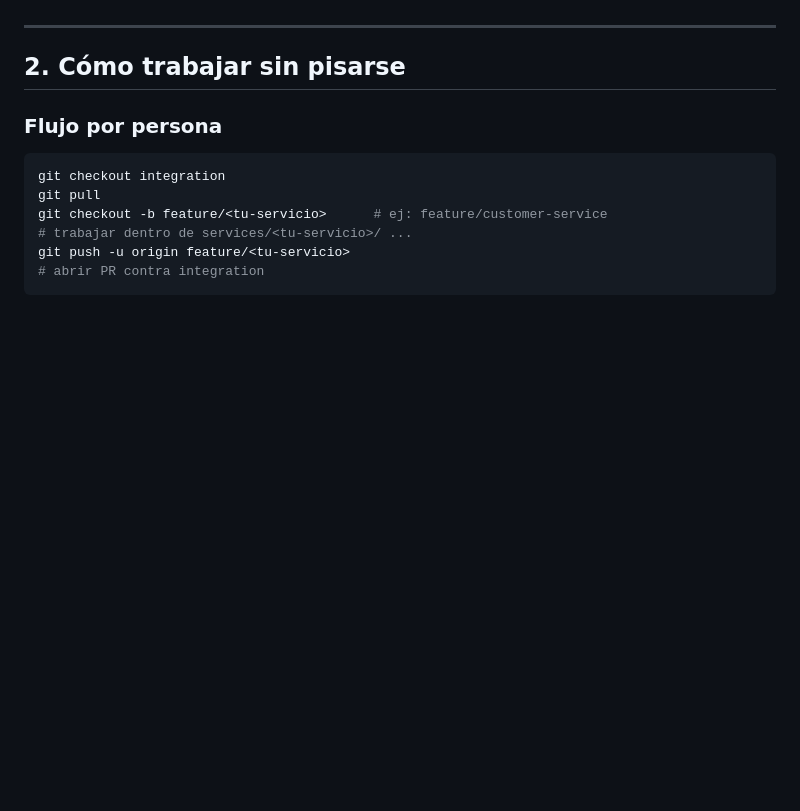
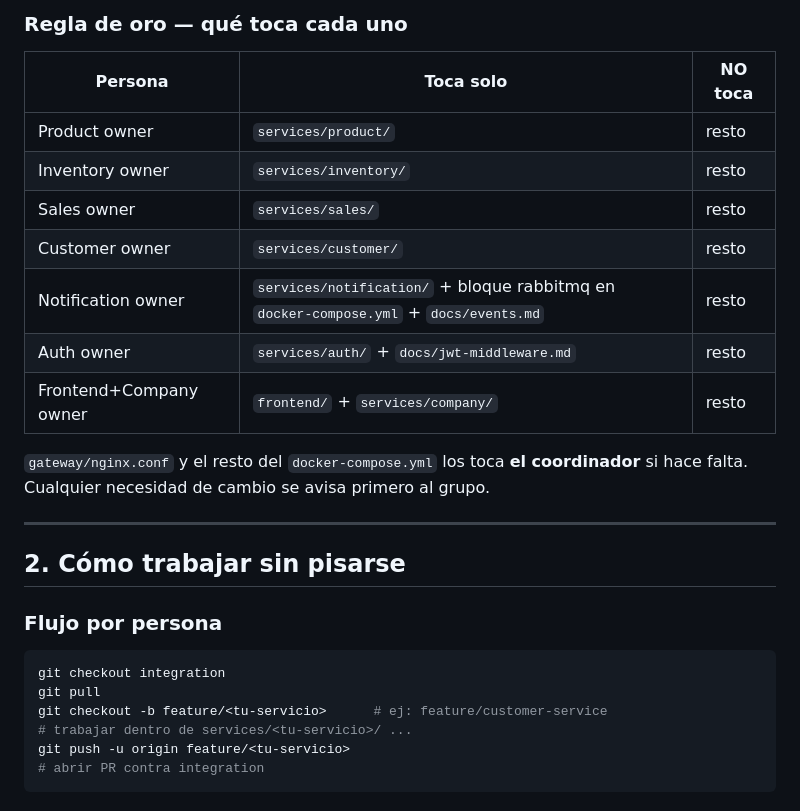
Before and after one commit to rolandocesar-prog-dev/tienda-abuela-serafina, a Markdown page: docs/HANDOFF.md, the part around one of its changes. GitHub-like rendering; blank space fills up the shorter version.

```diff
--- a/docs/HANDOFF.md
+++ b/docs/HANDOFF.md
@@ -68,3 +84,16 @@ Frontend (vale 40 pts en la rúbrica) lo lleva una persona dedicada — ver secc
+### Regla de oro — qué toca cada uno
+
+| Persona | Toca solo | NO toca |
+|---|---|---|
+| Product owner | `services/product/` | resto |
+| Inventory owner | `services/inventory/` | resto |
+| Sales owner | `services/sales/` | resto |
+| Customer owner | `services/customer/` | resto |
+| Notification owner | `services/notification/` + bloque rabbitmq en `docker-compose.yml` + `docs/events.md` | resto |
+| Auth owner | `services/auth/` + `docs/jwt-middleware.md` | resto |
+| Frontend+Company owner | `frontend/` + `services/company/` | resto |
+
+`gateway/nginx.conf` y el resto del `docker-compose.yml` los toca **el coordinador** si hace falta. Cualquier necesidad de cambio se avisa primero al grupo.
 
 ---
 
```
Also changed, not shown: other parts of docs/HANDOFF.md (+27 -11 lines).
